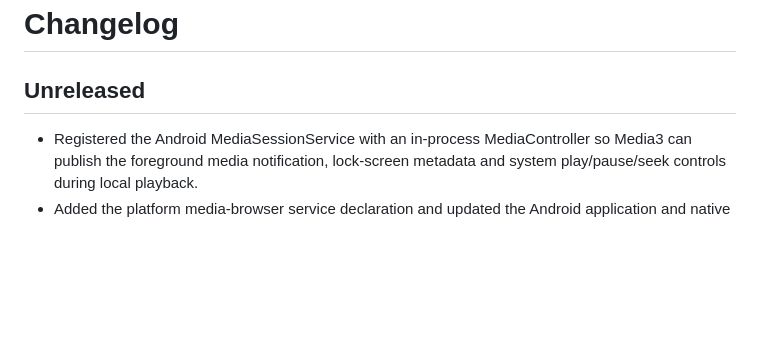
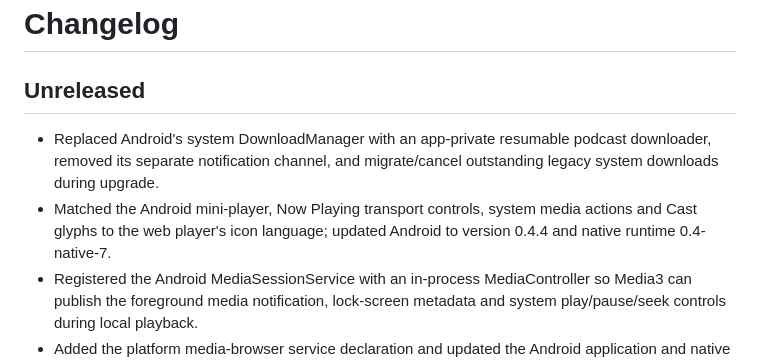
Before and after one commit to Invertee/Podwaffle, a Markdown page: CHANGELOG.md, the part around the change. Rendered like a GitHub page; blank space fills up the shorter version.

Commit message:
docs: record private downloads and shared player icons

```diff
--- a/CHANGELOG.md
+++ b/CHANGELOG.md
@@ -2,6 +2,12 @@
 
 ## Unreleased
 
+- Replaced Android's system DownloadManager with an app-private resumable podcast
+  downloader, removed its separate notification channel, and migrate/cancel
+  outstanding legacy system downloads during upgrade.
+- Matched the Android mini-player, Now Playing transport controls, system media
+  actions and Cast glyphs to the web player's icon language; updated Android to
+  version 0.4.4 and native runtime 0.4-native-7.
 - Registered the Android MediaSessionService with an in-process MediaController so
   Media3 can publish the foreground media notification, lock-screen metadata and
   system play/pause/seek controls during local playback.
```
